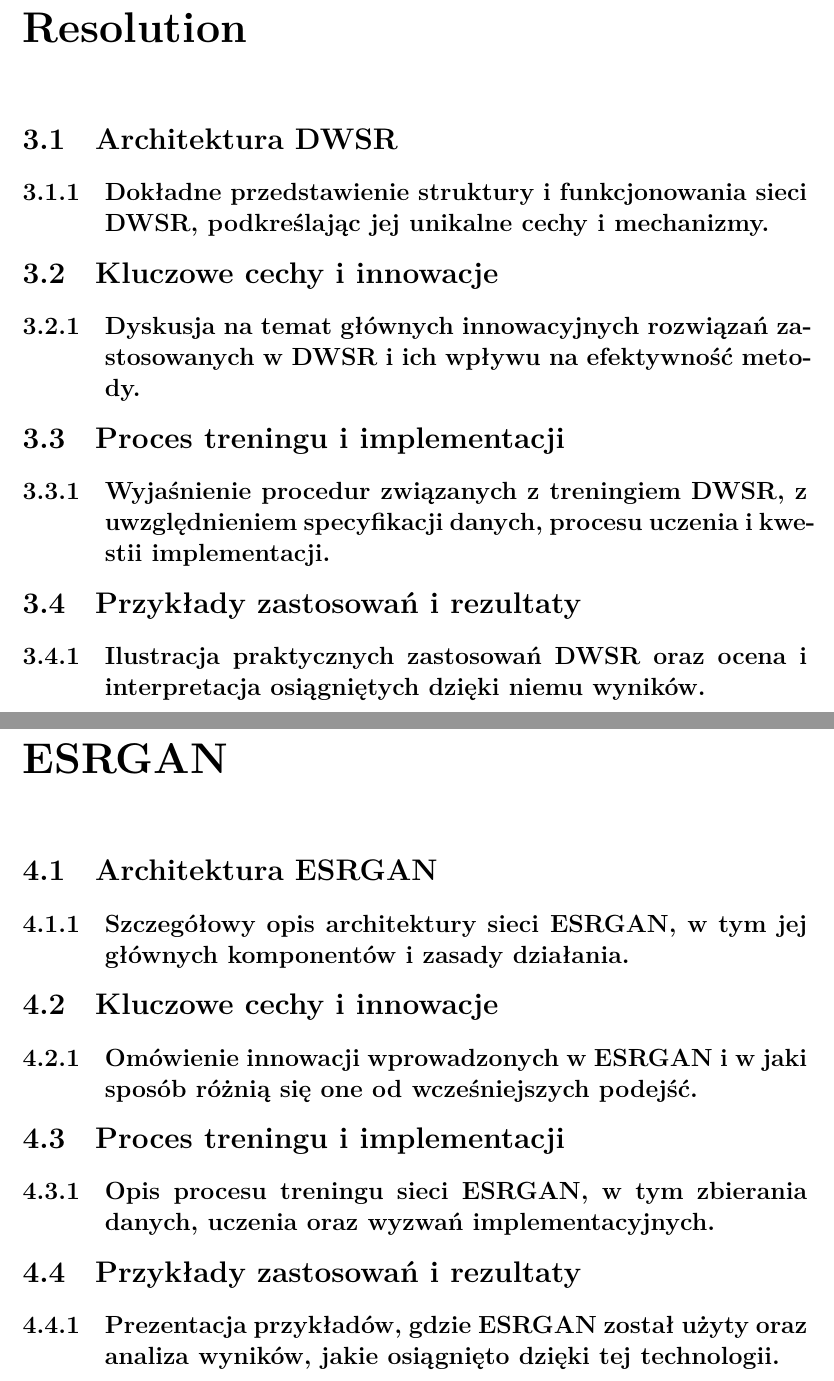
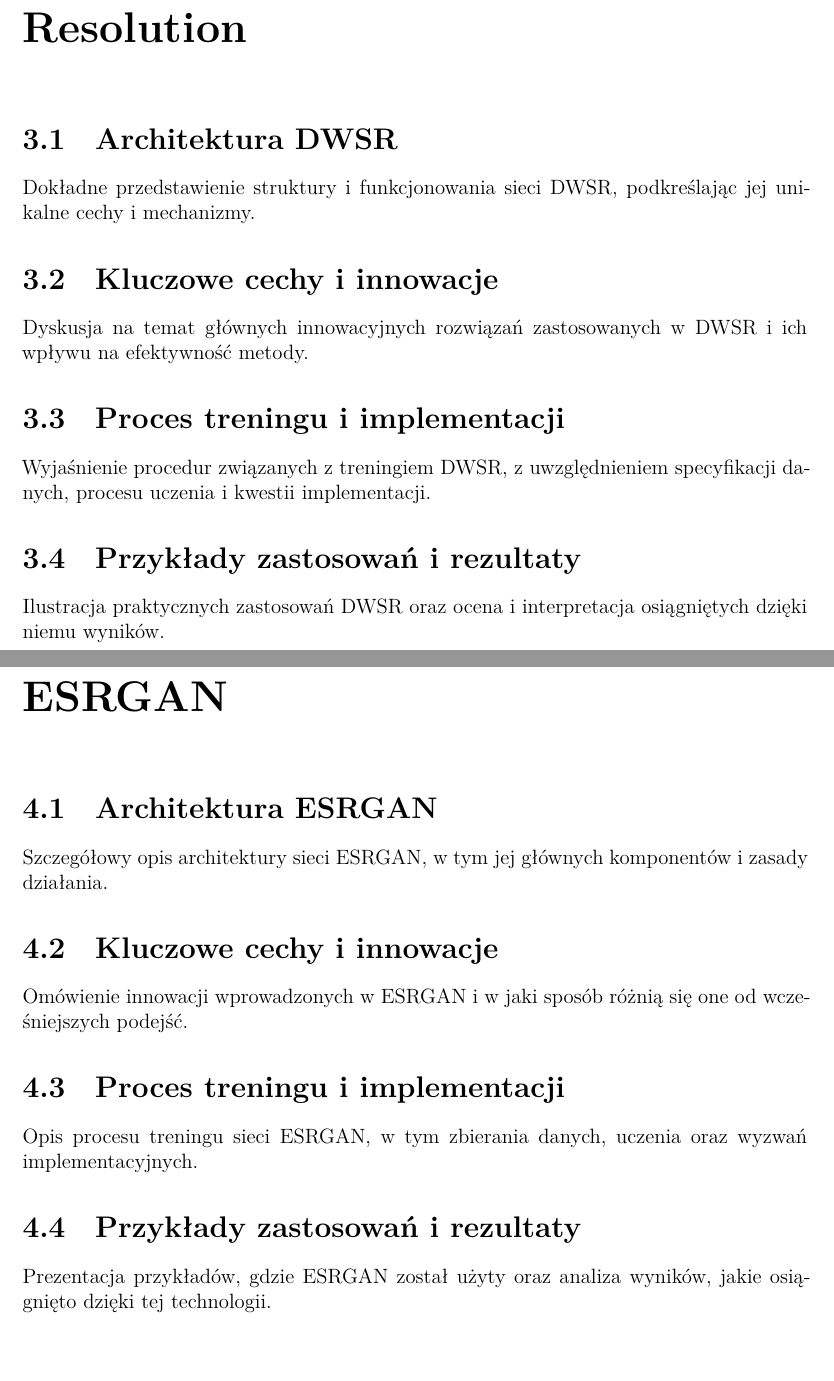
Before and after one commit to pananananas/Upscaler, a LaTeX thesis (Inż/main.tex, which reads Inż/Rozdziały/03.DWSR/DWSR.tex, Inż/Rozdziały/04.ESRGAN/ESRGAN.tex, Inż/header.tex): two parts of pages 9 and 11 of 19, joined at a grey line, cut so that both start at the same text, the shorter picture padded with empty space. Compiled offline with XeLaTeX.

```diff
--- a/Inż/Rozdziały/03.DWSR/DWSR.tex
+++ b/Inż/Rozdziały/03.DWSR/DWSR.tex
@@ -4,22 +4,22 @@
 \section{Architektura DWSR}
 
 
-\subsection{Dokładne przedstawienie struktury i funkcjonowania sieci DWSR, podkreślając jej unikalne cechy i mechanizmy.}
+Dokładne przedstawienie struktury i funkcjonowania sieci DWSR, podkreślając jej unikalne cechy i mechanizmy.
 
 
 \section{Kluczowe cechy i innowacje}
 
 
-\subsection{Dyskusja na temat głównych innowacyjnych rozwiązań zastosowanych w DWSR i ich wpływu na efektywność metody.}
+Dyskusja na temat głównych innowacyjnych rozwiązań zastosowanych w DWSR i ich wpływu na efektywność metody.
 
 
 \section{Proces treningu i implementacji}
 
 
-\subsection{Wyjaśnienie procedur związanych z treningiem DWSR, z uwzględnieniem specyfikacji danych, procesu uczenia i kwestii implementacji.}
+Wyjaśnienie procedur związanych z treningiem DWSR, z uwzględnieniem specyfikacji danych, procesu uczenia i kwestii implementacji.
 
 
 \section{Przykłady zastosowań i rezultaty}
 
 
-\subsection{Ilustracja praktycznych zastosowań DWSR oraz ocena i interpretacja osiągniętych dzięki niemu wyników.}
+Ilustracja praktycznych zastosowań DWSR oraz ocena i interpretacja osiągniętych dzięki niemu wyników.
--- a/Inż/Rozdziały/04.ESRGAN/ESRGAN.tex
+++ b/Inż/Rozdziały/04.ESRGAN/ESRGAN.tex
@@ -1,9 +1,9 @@
 \chapter{ESRGAN}
 \section{Architektura ESRGAN}
-\subsection{Szczegółowy opis architektury sieci ESRGAN, w tym jej głównych komponentów i zasady działania.}
+Szczegółowy opis architektury sieci ESRGAN, w tym jej głównych komponentów i zasady działania.
 \section{Kluczowe cechy i innowacje}
-\subsection{Omówienie innowacji wprowadzonych w ESRGAN i w jaki sposób różnią się one od wcześniejszych podejść.}
+Omówienie innowacji wprowadzonych w ESRGAN i w jaki sposób różnią się one od wcześniejszych podejść.
 \section{Proces treningu i implementacji}
-\subsection{Opis procesu treningu sieci ESRGAN, w tym zbierania danych, uczenia oraz wyzwań implementacyjnych.}
+Opis procesu treningu sieci ESRGAN, w tym zbierania danych, uczenia oraz wyzwań implementacyjnych.
 \section{Przykłady zastosowań i rezultaty}
-\subsection{Prezentacja przykładów, gdzie ESRGAN został użyty oraz analiza wyników, jakie osiągnięto dzięki tej technologii.}
+Prezentacja przykładów, gdzie ESRGAN został użyty oraz analiza wyników, jakie osiągnięto dzięki tej technologii.
--- a/Inż/header.tex
+++ b/Inż/header.tex
@@ -43,7 +43,7 @@
 \title{Aplikacja webowa zwiększająca \\rozdzielczość obrazów}
 \engtitle{Master thesis title}
 \author{Eryk Wójcik}
-\supervisor{dr hab. inż. Andrzej Rusiecki Prof. PWr}
+\supervisor{dr hab. inż. Andrzej Rusiecki,\\Katedra Informatyki Technicznej}
 
 
 %\guardian{dr hab. inż. Imię Nazwisko Prof. PWr} %nie używać
@@ -57,3 +57,11 @@
 
 \field{Automatyka i Robotyka (AIR)}
 \specialisation{ART (ART)}
+
+% font family
+\usepackage{fontspec}
+
+% \setmainfont{Abril Fatface}
+
+
+\usepackage[colorlinks=false, linkcolor=blue, citecolor=blue, urlcolor=blue]{hyperref}
```
Also changed, not shown: Inż/Rozdziały/01.Wstep/Wstep.tex (+2 -2 lines), Inż/Rozdziały/02.Podstawy_teoretyczne/Podstawy_teoretyczne.tex (+1 -2 lines), Inż/Rozdziały/05.Porownanie_algorytmow/Porownanie_algorytmow.tex (+4 -4 lines), Inż/Rozdziały/06.Aplikacja/Aplikacja.tex (+4 -4 lines), Inż/Rozdziały/07.Podsumowanie/Podsumowanie.tex (+2 -2 lines), Inż/Praca Inżynierska.pdf.
